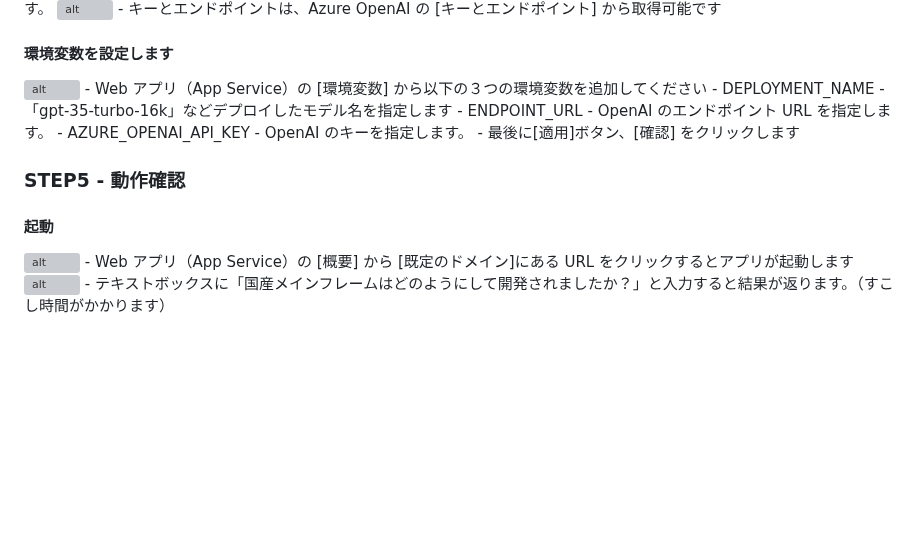
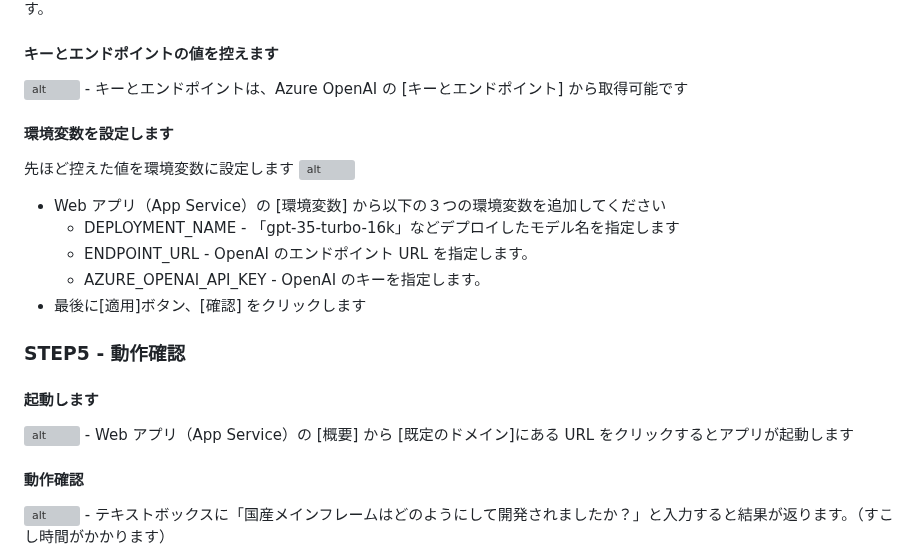
Before and after one commit to tkoyama-mskk/aoai-infra-workshop-chatapp, a Markdown page: README.md, the part around one of its changes. Rendered like a GitHub page; blank space fills up the shorter version; grey boxes are pictures that could not be loaded.

```diff
--- a/README.md
+++ b/README.md
@@ -65,9 +65,11 @@
 - モデルの名前は、デプロイしたモデルの名前です。「Azure AI Foundry」のチャットプライグラウンドから確認できます。
 
+#### キーとエンドポイントの値を控えます
 <img src="figs/06-key-and-endpoint.svg" alt="alt" width="600px" />
 - キーとエンドポイントは、Azure OpenAI の [キーとエンドポイント] から取得可能です
 
 #### 環境変数を設定します
+先ほど控えた値を環境変数に設定します
 <img src="figs/07-environment-variables.svg" alt="alt" width="600px" />
 - Web アプリ（App Service）の [環境変数] から以下の３つの環境変数を追加してください
   - DEPLOYMENT_NAME - 「gpt-35-turbo-16k」などデプロイしたモデル名を指定します
@@ -76,9 +78,10 @@
 - 最後に[適用]ボタン、[確認] をクリックします
 
 ### STEP5 - 動作確認
-#### 起動
+#### 起動します
 <img src="figs/08-launch-webapp.svg" alt="alt" width="600px" />
 - Web アプリ（App Service）の [概要] から [既定のドメイン]にある URL をクリックするとアプリが起動します
 
+#### 動作確認
 <img src="figs/09-sample-app.svg" alt="alt" width="600px" />
 - テキストボックスに「国産メインフレームはどのようにして開発されましたか？」と入力すると結果が返ります。（すこし時間がかかります）
```
Also changed, not shown: other parts of README.md (+5 -5 lines).
